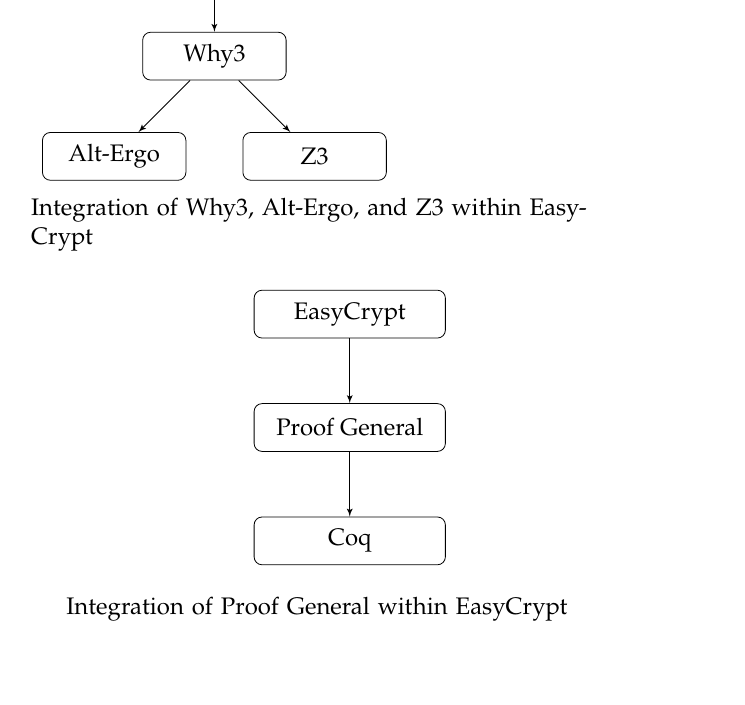
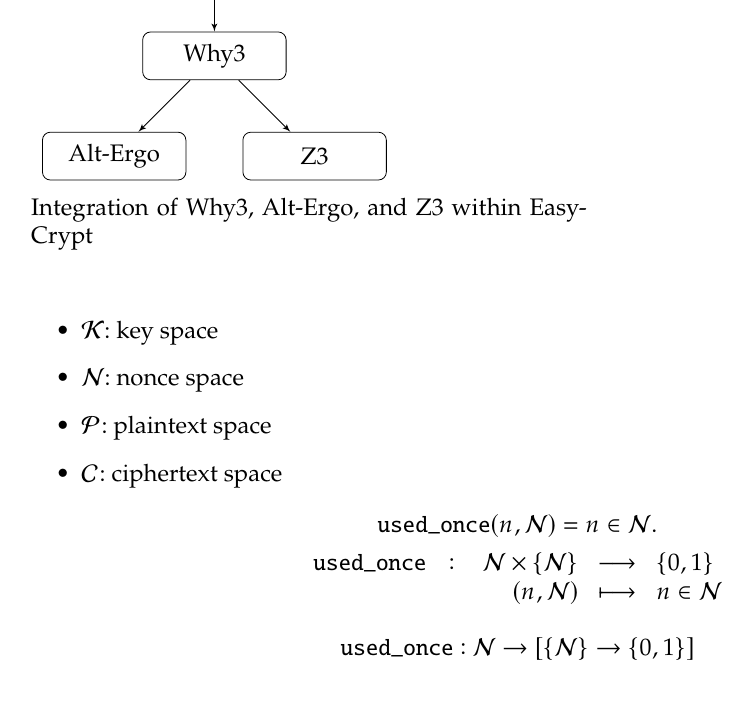
Before and after one commit to Hacker-Code-J/EasyCrypt-CraftCodeLab, a LaTeX book (doc/easycrypt-main.tex, which reads doc/chapter/ec-chap2.tex): part of page 5 of 8, cut so that both start at the same text, the shorter picture padded with empty space. Compiled offline with pdfLaTeX.

Commit message:
Laptop240717v1

```diff
--- a/doc/chapter/ec-chap2.tex
+++ b/doc/chapter/ec-chap2.tex
@@ -26,22 +26,21 @@
 
 \end{tikzpicture}\\
 
-\begin{tikzpicture}[auto, node distance=2cm, >=latex']
 
-	% Nodes
-	\node [draw, rectangle, rounded corners, text centered, minimum height=2em, minimum width=8em] (easycrypt) {EasyCrypt};
-	\node [draw, rectangle, rounded corners, below of=easycrypt, node distance=2cm, text centered, minimum height=2em, minimum width=8em] (proofgeneral) {Proof General};
-	\node [draw, rectangle, rounded corners, below of=proofgeneral, node distance=2cm, text centered, minimum height=2em, minimum width=8em] (coq) {Coq};
+\begin{itemize}
+	\item $\mathcal{K}$: key space
+	\item $\mathcal{N}$: nonce space
+	\item $\mathcal{P}$: plaintext space
+	\item $\mathcal{C}$: ciphertext space
+\end{itemize}
+\[
+\texttt{used\_once}(n, \mathcal{N}) = n\in\mathcal{N}.
+\]\[
+\fullfunction{\texttt{used\_once}}{\mathcal{N}\times\set{\mathcal{N}}}{\set{0,1}}{(n,\mathcal{N})}{n\in\mathcal{N}}\]
 
-	% Arrows
-	\draw [->] (easycrypt) -- (proofgeneral);
-	\draw [->] (proofgeneral) -- (coq);
-
-	% Labels
-	\node [below of=coq, node distance=1.2cm] (label) {};
-	\node [text width=10cm] at (label) {Integration of Proof General within EasyCrypt};
-
-\end{tikzpicture}
+\[
+\texttt{used\_once}:\mathcal{N}\to[\set{\mathcal{N}}\to\set{0,1}]
+\]
 %현대 암호학에서는 공격자의 능력치에 따라 공격 유형을 다음과 같이 분류한다.
 %1. 암호문 단독 공격()
 %− 1개 이상의 암호문이 주어진 상황에서, 각 암호문에 대한 평문을 복원하는 공격
```
Also changed, not shown: doc/easycrypt-main.pdf, 1 other file.
